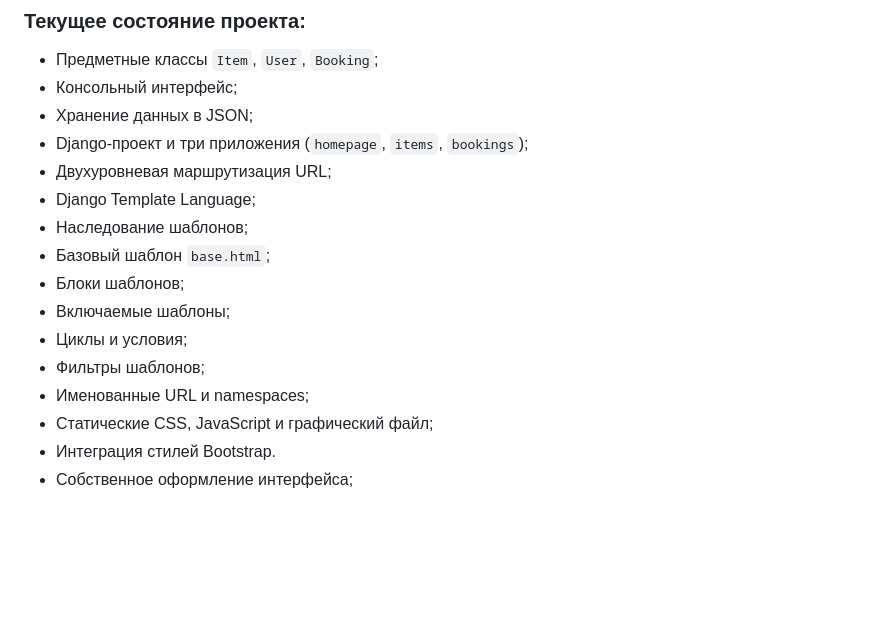
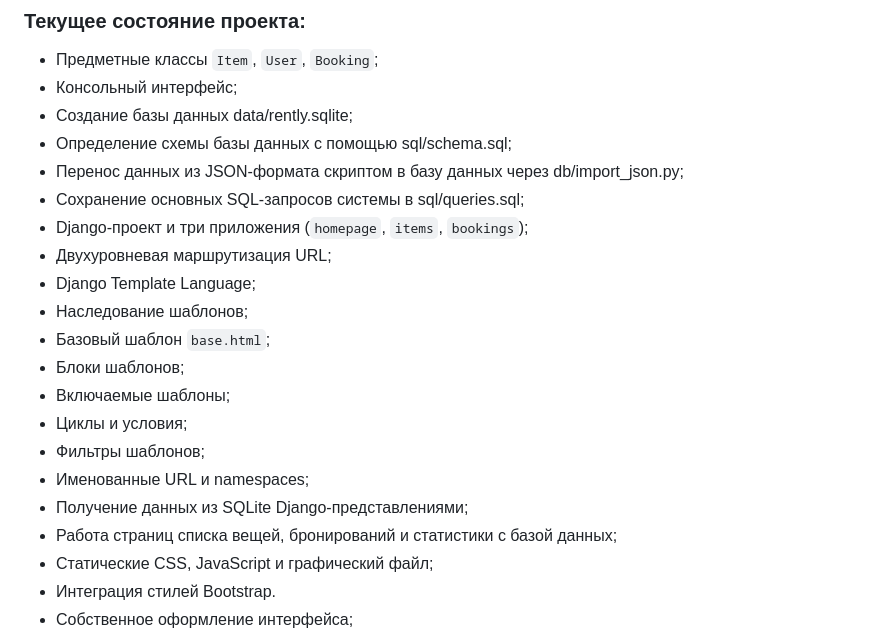
Before and after one commit to FastTra1n/item-rent, a Markdown page: README.md, the part around the change. Drawn GitHub-style; blank space fills up the shorter version.

Commit message:
PR7: update project's README.md file.

```diff
--- a/README.md
+++ b/README.md
@@ -517,7 +517,10 @@ git status
 
 - Предметные классы `Item`, `User`, `Booking`;
 - Консольный интерфейс;
-- Хранение данных в JSON;
+- Создание базы данных data/rently.sqlite;
+- Определение схемы базы данных с помощью sql/schema.sql;
+- Перенос данных из JSON-формата скриптом в базу данных через db/import_json.py;
+- Сохранение основных SQL-запросов системы в sql/queries.sql;
 - Django-проект и три приложения (`homepage`, `items`, `bookings`);
 - Двухуровневая маршрутизация URL;
 - Django Template Language;
@@ -528,6 +531,8 @@ git status
 - Циклы и условия;
 - Фильтры шаблонов;
 - Именованные URL и namespaces;
+- Получение данных из SQLite Django-представлениями;
+- Работа страниц списка вещей, бронирований и статистики с базой данных;
 - Статические CSS, JavaScript и графический файл;
 - Интеграция стилей Bootstrap.
 - Собственное оформление интерфейса;
```
